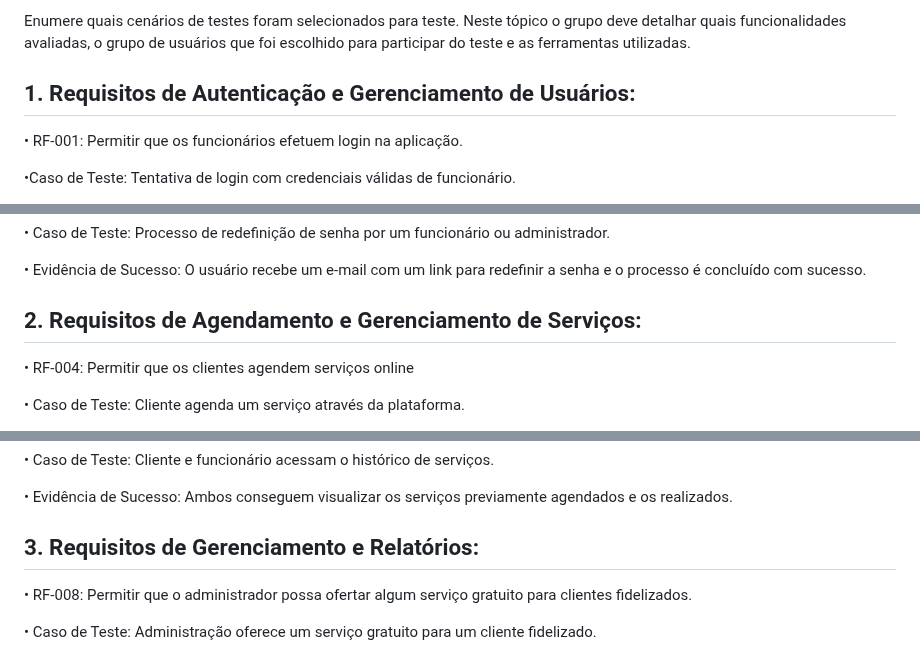
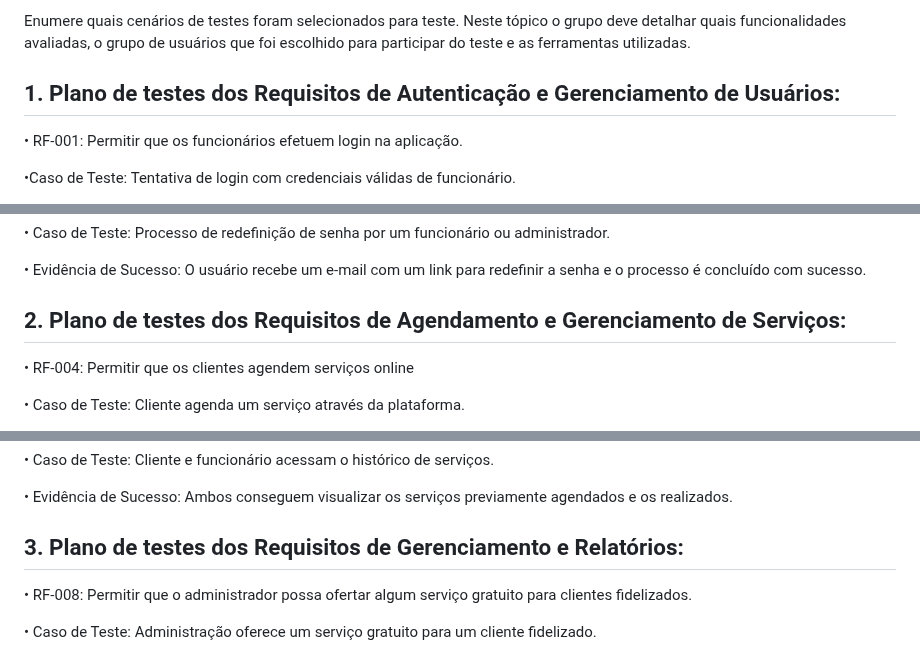
Before and after one commit to ICEI-PUC-Minas-PMV-ADS/pmv-ads-2024-1-e5-proj-barbearia, a Markdown page: documentos/04-Testes de Software.md, 3 parts joined by grey strips. Rendered like a GitHub page.

```diff
--- a/documentos/04-Testes de Software.md
+++ b/documentos/04-Testes de Software.md
@@ -5,7 +5,7 @@ Apresente os cenários de testes utilizados na realização dos testes da sua ap
 Enumere quais cenários de testes foram selecionados para teste. Neste tópico o grupo deve detalhar quais funcionalidades avaliadas, o grupo de usuários que foi escolhido para participar do teste e as ferramentas utilizadas.
 
 
-## 1. Requisitos de Autenticação e Gerenciamento de Usuários:
+## 1. Plano de testes dos Requisitos de Autenticação e Gerenciamento de Usuários:
 
 • RF-001: Permitir que os funcionários efetuem login na aplicação.
 
@@ -31,7 +31,7 @@ Enumere quais cenários de testes foram selecionados para teste. Neste tópico o
 
 
 
-## 2. Requisitos de Agendamento e Gerenciamento de Serviços:
+## 2. Plano de testes dos Requisitos de Agendamento e Gerenciamento de Serviços:
 
 
 • RF-004: Permitir que os clientes agendem serviços online
@@ -66,7 +66,7 @@ Enumere quais cenários de testes foram selecionados para teste. Neste tópico o
 
 
 
-## 3. Requisitos de Gerenciamento e Relatórios:
+## 3. Plano de testes dos Requisitos de Gerenciamento e Relatórios:
 
 
 • RF-008: Permitir que o administrador possa ofertar algum serviço gratuito para clientes fidelizados.
```
Also changed, not shown: other parts of documentos/04-Testes de Software.md (+1 -1 lines).
